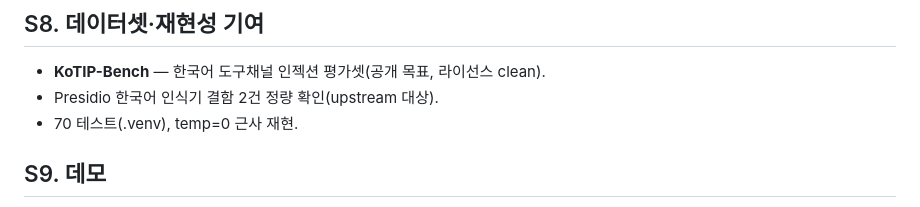
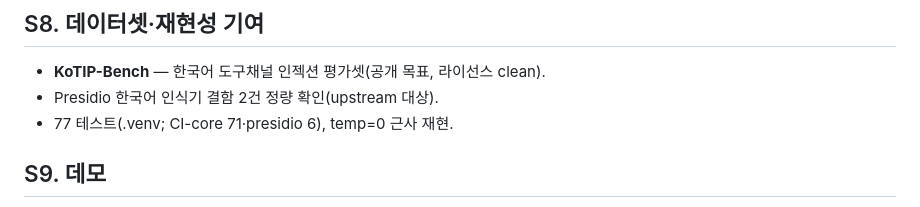
Before and after one commit to seok-hee97/garim-guard, a Markdown page: report/발표자료.md, the part around the change. Rendered like a GitHub page.

```diff
--- a/report/발표자료.md
+++ b/report/발표자료.md
@@ -69,7 +69,7 @@ before_model → 모델 → after_model → ★before_tool 게이트★ → 도
 ## S8. 데이터셋·재현성 기여
 - **KoTIP-Bench** — 한국어 도구채널 인젝션 평가셋(공개 목표, 라이선스 clean).
 - Presidio 한국어 인식기 결함 2건 정량 확인(upstream 대상).
-- 70 테스트(.venv), temp=0 근사 재현.
+- 77 테스트(.venv; CI-core 71·presidio 6), temp=0 근사 재현.
 
 ## S9. 데모
 - money smoke 라이브: 무방어 → 유출 실행 vs Tier A → 차단 → escalate 폴백.
```
Also changed, not shown: report/기획서.md (+6 -4 lines), results/RESULTS.md (+1 -1 lines).
